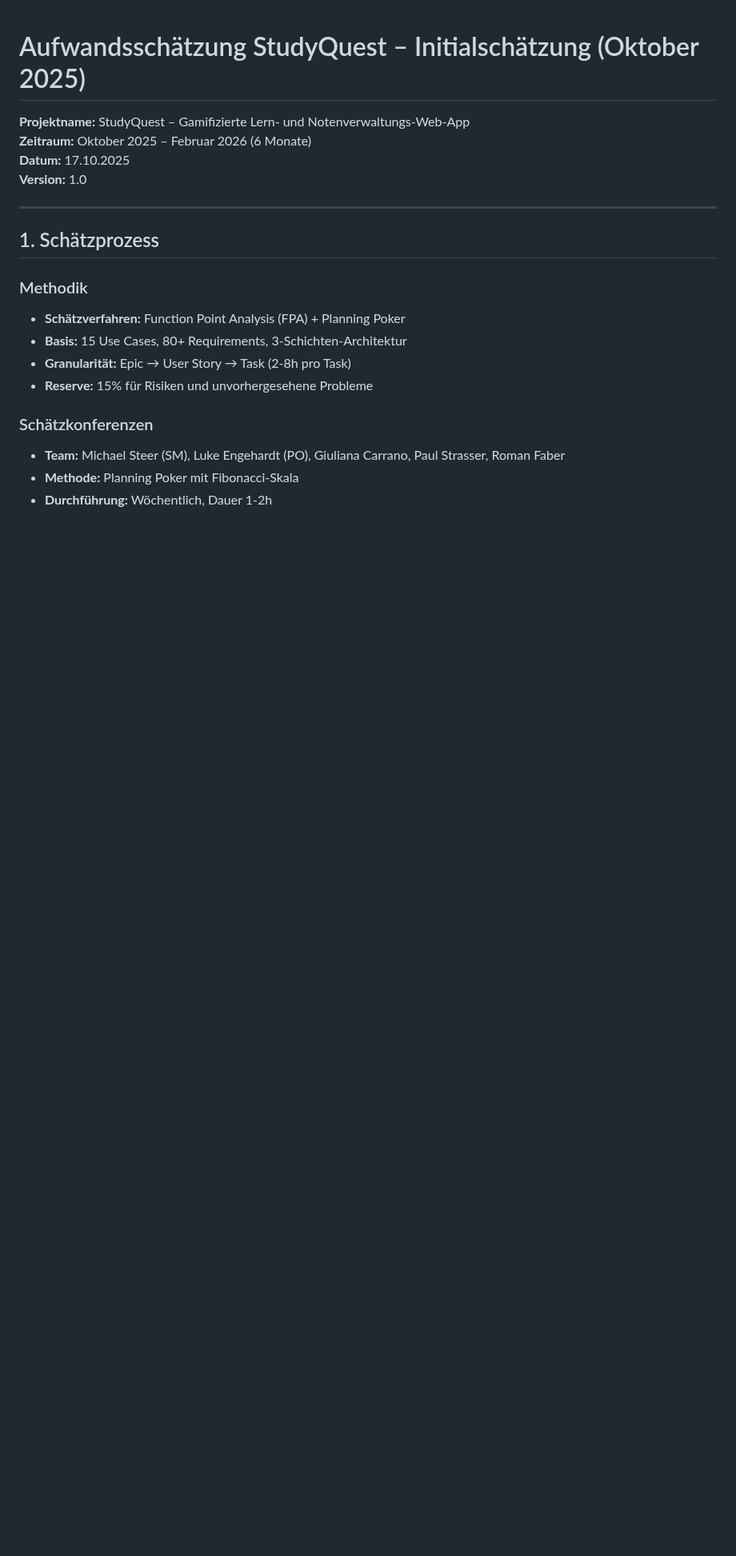
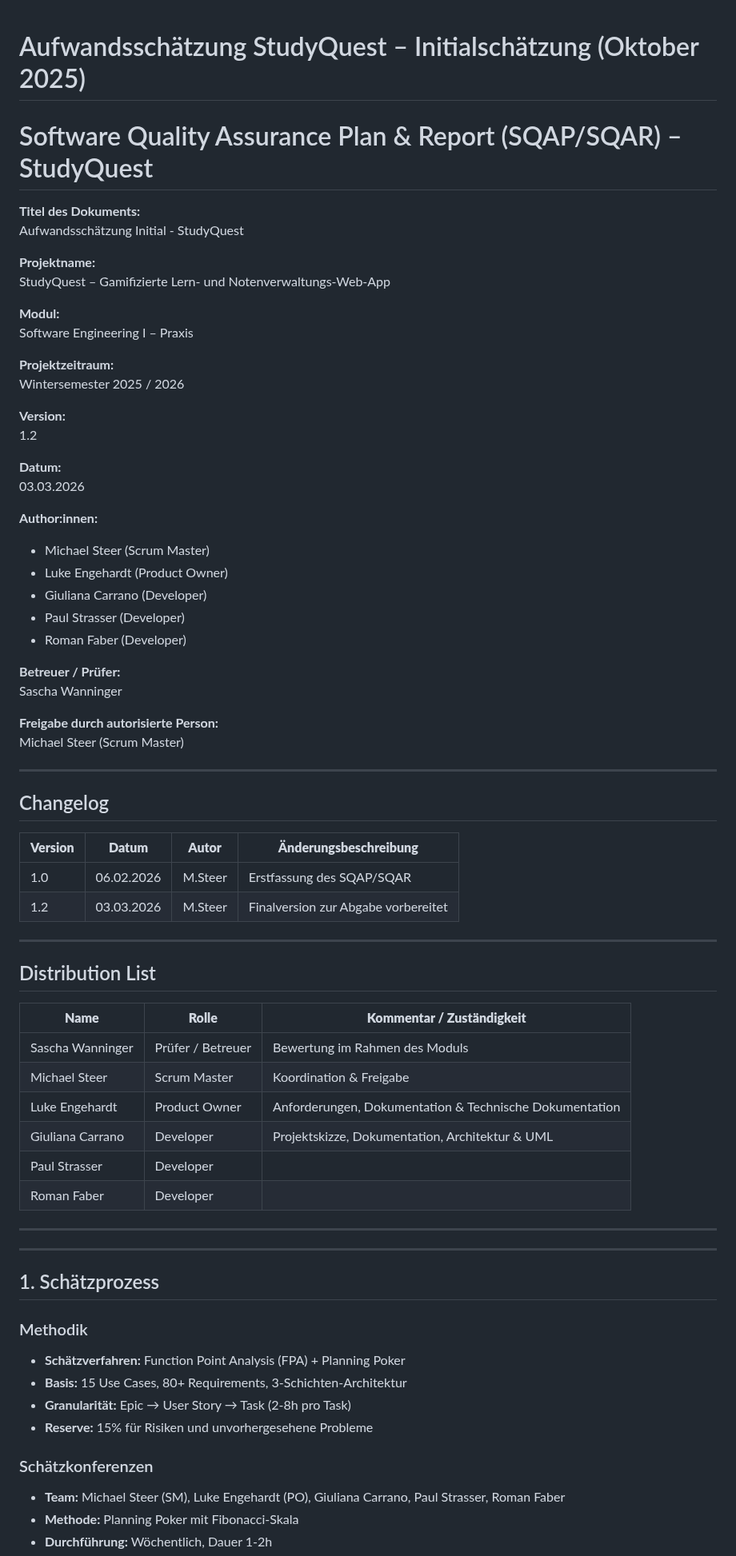
Before and after one commit to Michhiiii/StudyQuest, a Markdown page: 08_Aufwandsschaetzung/Aufwandsschaetzung_Initial.md, the part around the change. Shown at 80% size. Rendered like a GitHub page; blank space fills up the shorter version.

Commit message:
Revise initial estimation document with SQAP/SQAR
Updated the initial estimation document to include a Software Quality Assurance Plan and Report, along with additional project details and a changelog.

```diff
--- a/08_Aufwandsschaetzung/Aufwandsschaetzung_Initial.md
+++ b/08_Aufwandsschaetzung/Aufwandsschaetzung_Initial.md
@@ -1,10 +1,59 @@
 # Aufwandsschätzung StudyQuest – Initialschätzung (Oktober 2025)
 
-**Projektname:** StudyQuest – Gamifizierte Lern- und Notenverwaltungs-Web-App
-**Zeitraum:** Oktober 2025 – Februar 2026 (6 Monate)
-**Datum:** 17.10.2025
-**Version:** 1.0
+# Software Quality Assurance Plan & Report (SQAP/SQAR) – StudyQuest
 
+**Titel des Dokuments:**
+Aufwandsschätzung Initial - StudyQuest
+
+**Projektname:**
+StudyQuest – Gamifizierte Lern- und Notenverwaltungs-Web-App
+
+**Modul:**
+Software Engineering I – Praxis
+
+**Projektzeitraum:**
+Wintersemester 2025 / 2026
+
+**Version:**
+1.2
+
+**Datum:**
+03.03.2026
+
+**Author:innen:**
+- Michael Steer (Scrum Master)
+- Luke Engehardt (Product Owner)
+- Giuliana Carrano (Developer)
+- Paul Strasser (Developer)
+- Roman Faber (Developer)
+
+**Betreuer / Prüfer:**
+Sascha Wanninger
+
+**Freigabe durch autorisierte Person:**
+Michael Steer (Scrum Master)
+
+---
+
+## Changelog
+
+| **Version** | **Datum** | **Autor** | **Änderungsbeschreibung** |
+| --- | --- | --- | --- |
+| 1.0 | 06.02.2026 | M.Steer | Erstfassung des SQAP/SQAR |
+| 1.2 | 03.03.2026 | M.Steer | Finalversion zur Abgabe vorbereitet  |
+
+---
+## Distribution List
+
+| **Name**          | **Rolle**             | **Kommentar / Zuständigkeit**                 |
+|--------------------|-----------------------|-----------------------------------------------|
+| Sascha Wanninger   | Prüfer / Betreuer     | Bewertung im Rahmen des Moduls                |
+| Michael Steer      | Scrum Master          | Koordination & Freigabe                       |
+| Luke Engehardt     | Product Owner         | Anforderungen, Dokumentation & Technische Dokumentation                  |
+| Giuliana Carrano   | Developer             | Projektskizze, Dokumentation, Architektur & UML                   |
+| Paul Strasser      | Developer             |                      |
+| Roman Faber        | Developer             |                            |
+---
 ---
 
 ## 1. Schätzprozess
```
